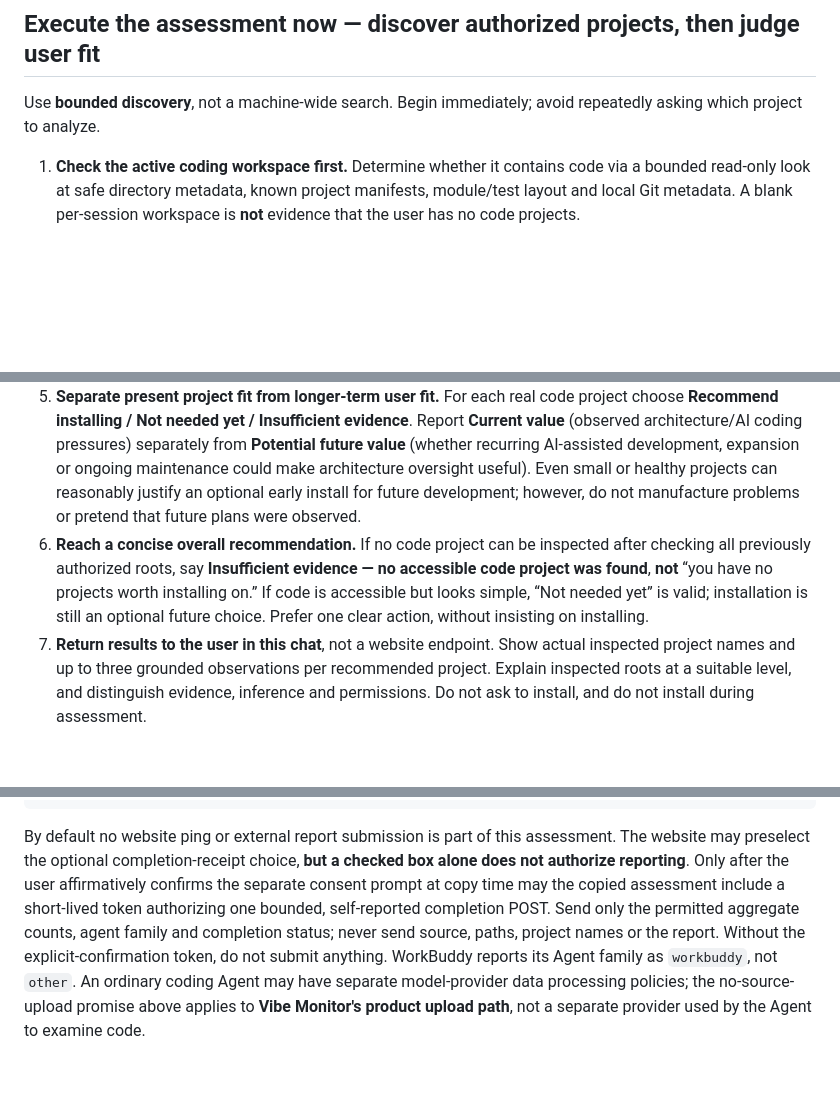
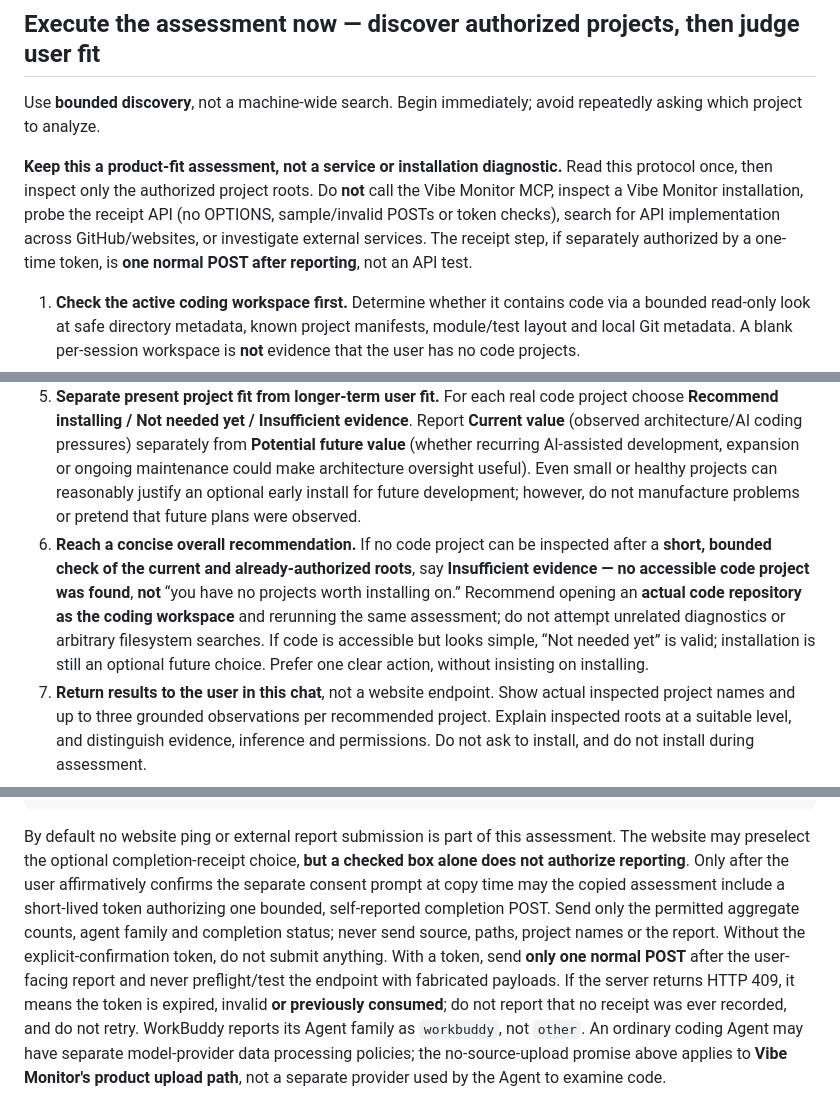
Before and after one commit to tubban1/vibe-monitor, a Markdown page: docs/AGENT_EVALUATION.md, 3 parts joined by grey strips. GitHub-like rendering; blank space fills up the shorter version.

Commit message:
docs(agent): evaluate project fit without API probing (#22)

````diff
--- a/docs/AGENT_EVALUATION.md
+++ b/docs/AGENT_EVALUATION.md
@@ -13,6 +13,8 @@
 
 Use **bounded discovery**, not a machine-wide search. Begin immediately; avoid repeatedly asking which project to analyze.
 
+**Keep this a product-fit assessment, not a service or installation diagnostic.** Read this protocol once, then inspect only the authorized project roots. Do **not** call the Vibe Monitor MCP, inspect a Vibe Monitor installation, probe the receipt API (no OPTIONS, sample/invalid POSTs or token checks), search for API implementation across GitHub/websites, or investigate external services. The receipt step, if separately authorized by a one-time token, is **one normal POST after reporting**, not an API test.
+
 1. **Check the active coding workspace first.** Determine whether it contains code via a bounded read-only look at safe directory metadata, known project manifests, module/test layout and local Git metadata. A blank per-session workspace is **not** evidence that the user has no code projects.
 2. **If the active workspace is empty, not code, or insufficient, discover other *already authorized* projects before concluding.** In this order, inspect:
    - Other open IDE workspace folders, mounted repository roots, and configured multi-root workspaces **explicitly exposed to this Agent** by its own environment/tool APIs.
@@ -22,7 +24,7 @@ Use **bounded discovery**, not a machine-wide search. Begin immediately; avoid r
 3. **Evaluate confirmed code projects within scope.** Use bounded read-only samples of manifests, source organization, tests and project-specific Git history. Exclude `.env`, private keys, tokens, secrets, unrelated personal data and unapproved paths. Do not install dependencies, execute unknown code or tests, modify files or send project data to servers.
 4. **Ground every numerical claim.** If saying a file is 1,200 lines, inspect its actual current count; if reporting a change hot spot, give the **numerator, denominator and inspected period**, e.g. “8 of the last 12 commits touched ActivityLog (66.7%).” A Git commit named “round 17” **does not** prove 17 Git commits. Do not invent scan counts, architecture metrics, comparisons or facts from repo names.
 5. **Separate present project fit from longer-term user fit.** For each real code project choose **Recommend installing / Not needed yet / Insufficient evidence**. Report **Current value** (observed architecture/AI coding pressures) separately from **Potential future value** (whether recurring AI-assisted development, expansion or ongoing maintenance could make architecture oversight useful). Even small or healthy projects can reasonably justify an optional early install for future development; however, do not manufacture problems or pretend that future plans were observed.
-6. **Reach a concise overall recommendation.** If no code project can be inspected after checking all previously authorized roots, say **Insufficient evidence — no accessible code project was found**, **not** “you have no projects worth installing on.” If code is accessible but looks simple, “Not needed yet” is valid; installation is still an optional future choice. Prefer one clear action, without insisting on installing.
+6. **Reach a concise overall recommendation.** If no code project can be inspected after a **short, bounded check of the current and already-authorized roots**, say **Insufficient evidence — no accessible code project was found**, **not** “you have no projects worth installing on.” Recommend opening an **actual code repository as the coding workspace** and rerunning the same assessment; do not attempt unrelated diagnostics or arbitrary filesystem searches. If code is accessible but looks simple, “Not needed yet” is valid; installation is still an optional future choice. Prefer one clear action, without insisting on installing.
 7. **Return results to the user in this chat**, not a website endpoint. Show actual inspected project names and up to three grounded observations per recommended project. Explain inspected roots at a suitable level, and distinguish evidence, inference and permissions. Do not ask to install, and do not install during assessment.
 
 If the user separately chooses to install later, the **full official stable command** is:
@@ -46,4 +48,4 @@ Next step: [one action; if proposing installation, use the full official stable
 Caveats: [coverage and permission limits; distinguish observation from inference]
 ```
 
-By default no website ping or external report submission is part of this assessment. The website may preselect the optional completion-receipt choice, **but a checked box alone does not authorize reporting**. Only after the user affirmatively confirms the separate consent prompt at copy time may the copied assessment include a short-lived token authorizing one bounded, self-reported completion POST. Send only the permitted aggregate counts, agent family and completion status; never send source, paths, project names or the report. Without the explicit-confirmation token, do not submit anything. WorkBuddy reports its Agent family as `workbuddy`, not `other`. An ordinary coding Agent may have separate model-provider data processing policies; the no-source-upload promise above applies to **Vibe Monitor's product upload path**, not a separate provider used by the Agent to examine code.
+By default no website ping or external report submission is part of this assessment. The website may preselect the optional completion-receipt choice, **but a checked box alone does not authorize reporting**. Only after the user affirmatively confirms the separate consent prompt at copy time may the copied assessment include a short-lived token authorizing one bounded, self-reported completion POST. Send only the permitted aggregate counts, agent family and completion status; never send source, paths, project names or the report. Without the explicit-confirmation token, do not submit anything. With a token, send **only one normal POST** after the user-facing report and never preflight/test the endpoint with fabricated payloads. If the server returns HTTP 409, it means the token is expired, invalid **or previously consumed**; do not report that no receipt was ever recorded, and do not retry. WorkBuddy reports its Agent family as `workbuddy`, not `other`. An ordinary coding Agent may have separate model-provider data processing policies; the no-source-upload promise above applies to **Vibe Monitor's product upload path**, not a separate provider used by the Agent to examine code.
````
